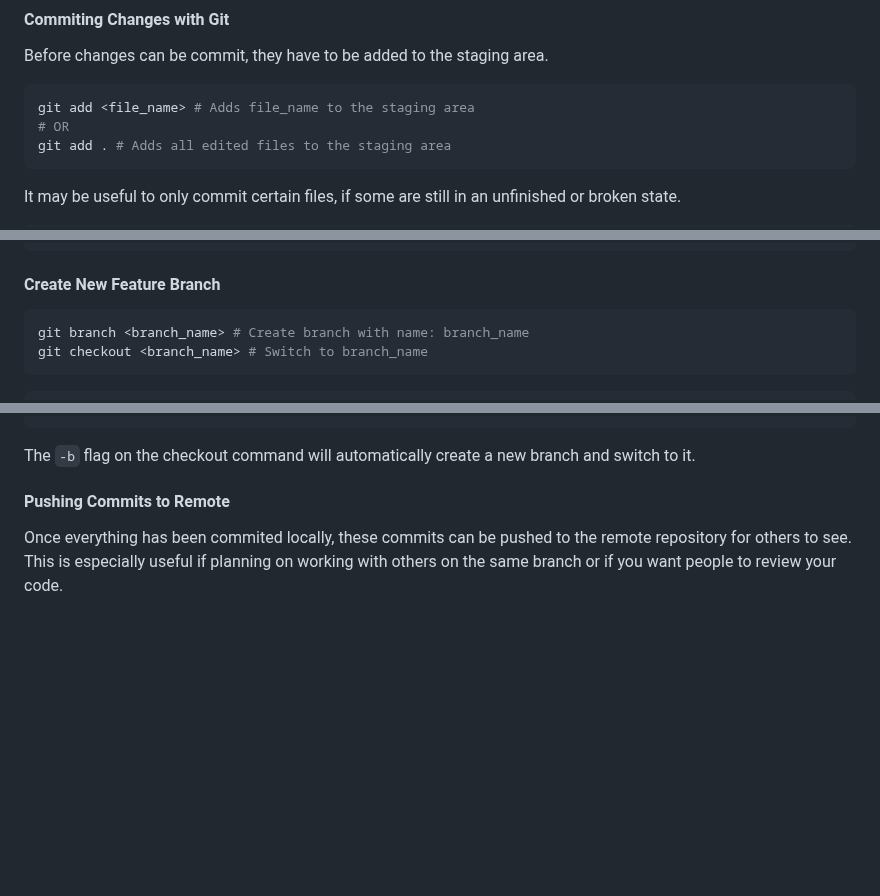
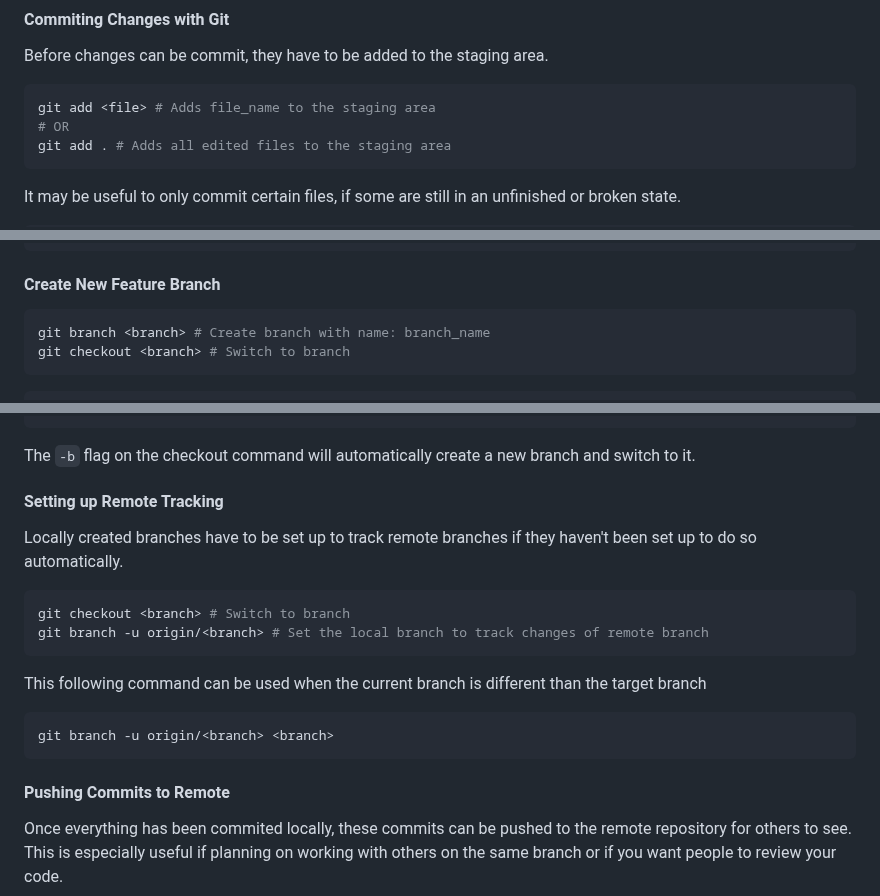
Before and after one commit to BCPS-BTechCapstone/NIR-MLMediaAnalysis, a Markdown page: WORKFLOW.md, 3 parts joined by grey strips. GitHub-like rendering; blank space fills up the shorter version.

````diff
--- a/WORKFLOW.md
+++ b/WORKFLOW.md
@@ -26,7 +27,7 @@ All edits or feature additions should be done on a seperate `branch` of the `mai
 Before changes can be commit, they have to be added to the staging area.
 
 ```bash
-git add <file_name> # Adds file_name to the staging area
+git add <file> # Adds file_name to the staging area
 # OR
 git add . # Adds all edited files to the staging area
 ```
@@ -52,8 +53,8 @@ git commit -a
 #### Create New Feature Branch
 
 ```bash
-git branch <branch_name> # Create branch with name: branch_name
-git checkout <branch_name> # Switch to branch_name
+git branch <branch> # Create branch with name: branch_name
+git checkout <branch> # Switch to branch
 ```
 
 ```bash
@@ -61,6 +62,21 @@ git checkout -b <branch_name> # Create Branch and Checkout
 ```
 
 The `-b` flag on the checkout command will automatically create a new branch and switch to it.
+
+#### Setting up Remote Tracking
+
+Locally created branches have to be set up to track remote branches if they haven't been set up to do so automatically.
+
+```bash
+git checkout <branch> # Switch to branch
+git branch -u origin/<branch> # Set the local branch to track changes of remote branch
+```
+
+This following command can be used when the current branch is different than the target branch
+
+```bash
+git branch -u origin/<branch> <branch>
+```
 
 #### Pushing Commits to Remote
 
````
Also changed, not shown: other parts of WORKFLOW.md (+3 -1 lines).
